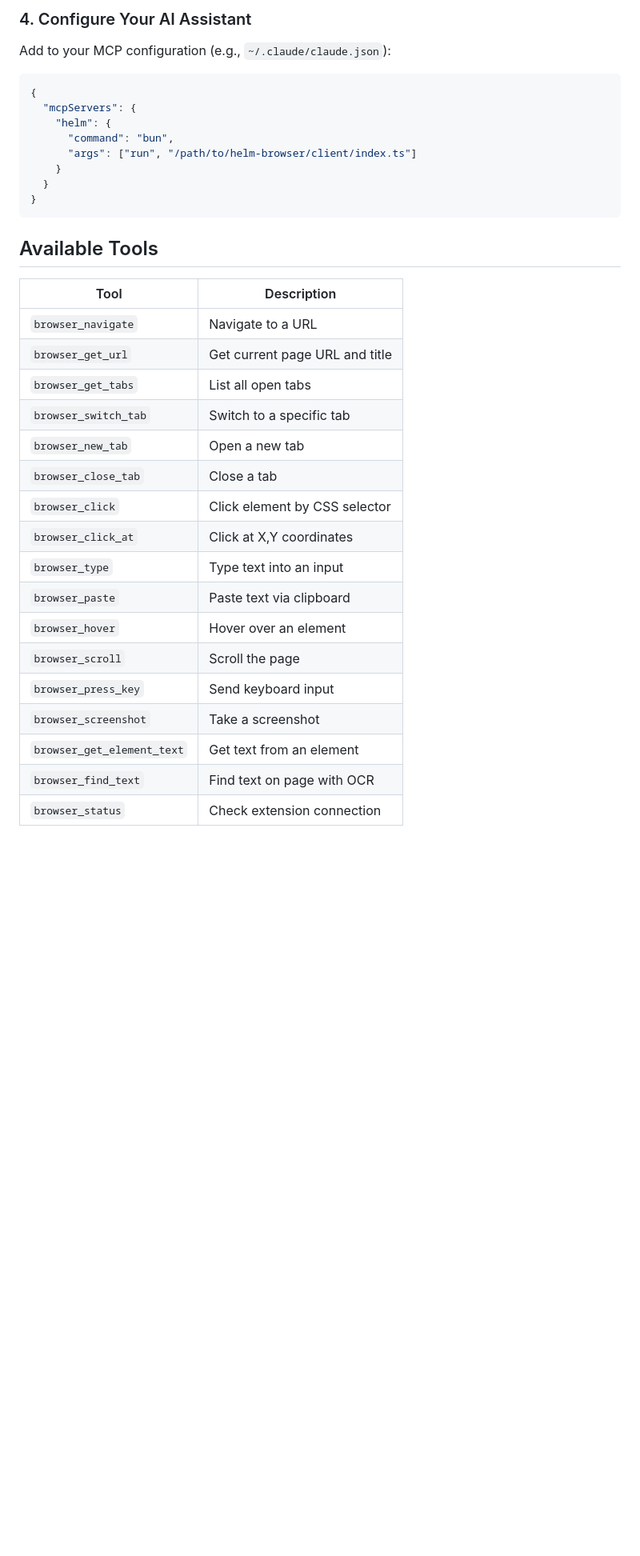
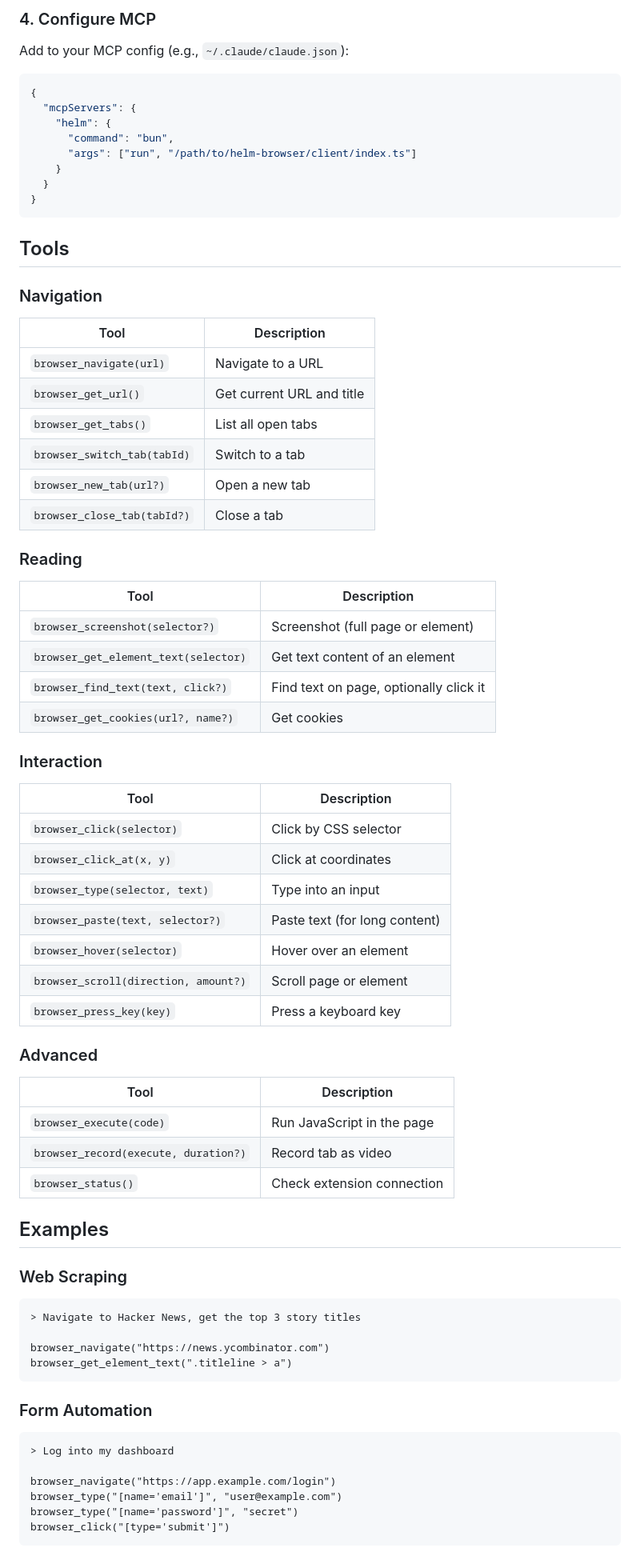
Before and after one commit to jfikrat/helm-browser, a Markdown page: README.md, the part around one of its changes. Shown at 80% size. Rendered like a GitHub page; blank space fills up the shorter version.

Commit message:
docs: overhaul README with comparison table, examples, and skills.sh badge
Co-Authored-By: Claude Opus 4.6 <noreply@anthropic.com>

````diff
--- a/README.md
+++ b/README.md
@@ -89,7 +95,7 @@ systemctl --user start helm-daemon
 
-### 4. Configure Your AI Assistant
+### 4. Configure MCP
 
-Add to your MCP configuration (e.g., `~/.claude/claude.json`):
+Add to your MCP config (e.g., `~/.claude/claude.json`):
 
 ```json
 {
@@ -102,24 +108,65 @@ Add to your MCP configuration (e.g., `~/.claude/claude.json`):
 }
 ```
 
-## Available Tools
+## Tools
+
+### Navigation
 
 | Tool | Description |
 |------|-------------|
-| `browser_navigate` | Navigate to a URL |
-| `browser_get_url` | Get current page URL and title |
-| `browser_get_tabs` | List all open tabs |
-| `browser_switch_tab` | Switch to a specific tab |
-| `browser_new_tab` | Open a new tab |
-| `browser_close_tab` | Close a tab |
-| `browser_click` | Click element by CSS selector |
-| `browser_click_at` | Click at X,Y coordinates |
-| `browser_type` | Type text into an input |
-| `browser_paste` | Paste text via clipboard |
-| `browser_hover` | Hover over an element |
-| `browser_scroll` | Scroll the page |
-| `browser_press_key` | Send keyboard input |
-| `browser_screenshot` | Take a screenshot |
-| `browser_get_element_text` | Get text from an element |
-| `browser_find_text` | Find text on page with OCR |
-| `browser_status` | Check extension connection |
+| `browser_navigate(url)` | Navigate to a URL |
+| `browser_get_url()` | Get current URL and title |
+| `browser_get_tabs()` | List all open tabs |
+| `browser_switch_tab(tabId)` | Switch to a tab |
+| `browser_new_tab(url?)` | Open a new tab |
+| `browser_close_tab(tabId?)` | Close a tab |
+
+### Reading
+
+| Tool | Description |
+|------|-------------|
+| `browser_screenshot(selector?)` | Screenshot (full page or element) |
+| `browser_get_element_text(selector)` | Get text content of an element |
+| `browser_find_text(text, click?)` | Find text on page, optionally click it |
+| `browser_get_cookies(url?, name?)` | Get cookies |
+
+### Interaction
+
+| Tool | Description |
+|------|-------------|
+| `browser_click(selector)` | Click by CSS selector |
+| `browser_click_at(x, y)` | Click at coordinates |
+| `browser_type(selector, text)` | Type into an input |
+| `browser_paste(text, selector?)` | Paste text (for long content) |
+| `browser_hover(selector)` | Hover over an element |
+| `browser_scroll(direction, amount?)` | Scroll page or element |
+| `browser_press_key(key)` | Press a keyboard key |
+
+### Advanced
+
+| Tool | Description |
+|------|-------------|
+| `browser_execute(code)` | Run JavaScript in the page |
+| `browser_record(execute, duration?)` | Record tab as video |
+| `browser_status()` | Check extension connection |
+
+## Examples
+
+### Web Scraping
+```
+> Navigate to Hacker News, get the top 3 story titles
+
+browser_navigate("https://news.ycombinator.com")
+browser_get_element_text(".titleline > a")
+```
+
+### Form Automation
+```
+> Log into my dashboard
+
+browser_navigate("https://app.example.com/login")
+browser_type("[name='email']", "user@example.com")
+browser_type("[name='password']", "secret")
+browser_click("[type='submit']")
+```
+
````
Also changed, not shown: other parts of README.md (+53 -43 lines).
